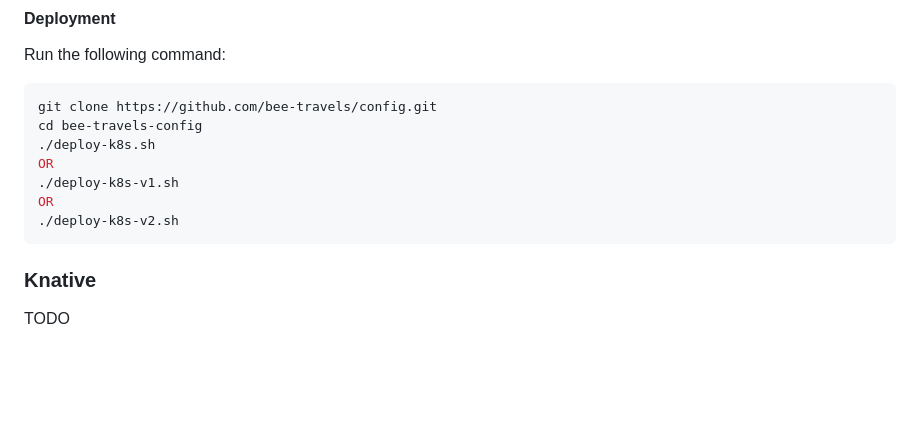
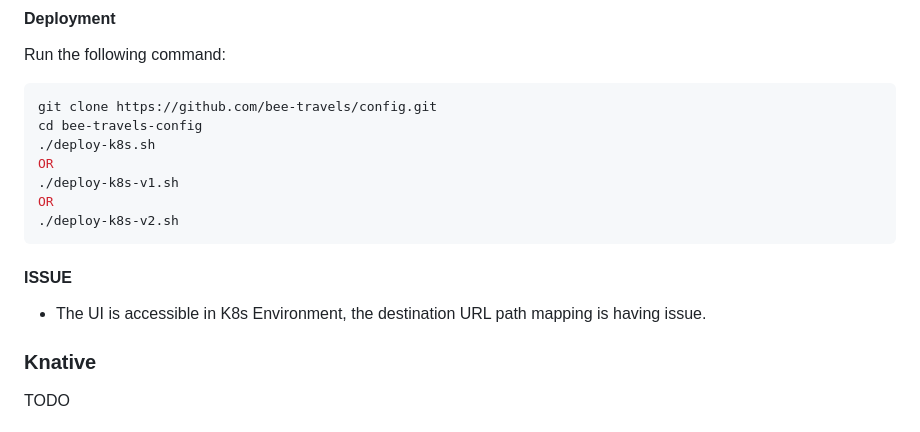
Before and after one commit to devops-practicals/bee-travels-config, a Markdown page: README.md, the part around the change. Rendered like a GitHub page; blank space fills up the shorter version.

````diff
--- a/README.md
+++ b/README.md
@@ -48,6 +48,9 @@ OR
 OR
 ./deploy-k8s-v2.sh
 ```
+
+#### ISSUE
+- The UI is accessible in K8s Environment, the destination URL path mapping is having issue.
 
 ### Knative
 
````
